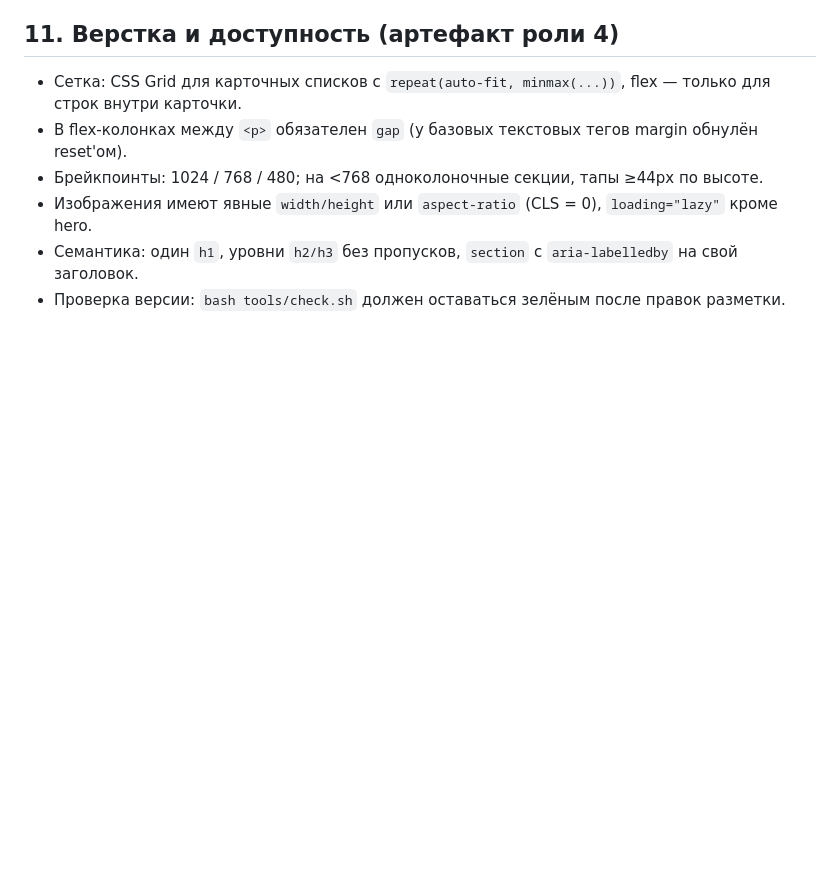
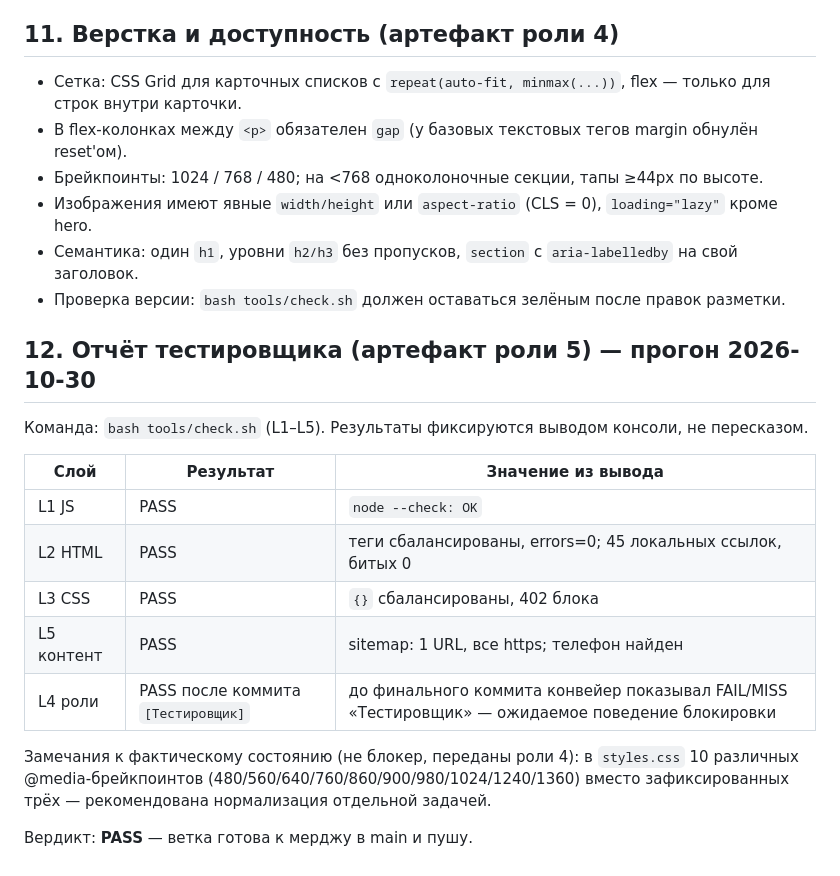
Before and after one commit to hale040/discord_prifiler, a Markdown page: AGENT_RULES.md, the part around the change. GitHub-like rendering; blank space fills up the shorter version.

Commit message:
[Тестировщик] 5→merge: полный прогон check.sh — L1/L2/L3/L5 PASS, L4 закрыт этим коммитом; замечание: 10 @media вместо регламентных 3

```diff
--- a/AGENT_RULES.md
+++ b/AGENT_RULES.md
@@ -97,3 +97,22 @@
 - Изображения имеют явные `width/height` или `aspect-ratio` (CLS = 0), `loading="lazy"` кроме hero.
 - Семантика: один `h1`, уровни `h2/h3` без пропусков, `section` с `aria-labelledby` на свой заголовок.
 - Проверка версии: `bash tools/check.sh` должен оставаться зелёным после правок разметки.
+
+
+## 12. Отчёт тестировщика (артефакт роли 5) — прогон 2026-10-30
+
+Команда: `bash tools/check.sh` (L1–L5). Результаты фиксируются выводом консоли, не пересказом.
+
+| Слой | Результат | Значение из вывода |
+|------|-----------|--------------------|
+| L1 JS | PASS | `node --check: OK` |
+| L2 HTML | PASS | теги сбалансированы, errors=0; 45 локальных ссылок, битых 0 |
+| L3 CSS | PASS | `{}` сбалансированы, 402 блока |
+| L5 контент | PASS | sitemap: 1 URL, все https; телефон найден |
+| L4 роли | PASS после коммита `[Тестировщик]` | до финального коммита конвейер показывал FAIL/MISS «Тестировщик» — ожидаемое поведение блокировки |
+
+Замечания к фактическому состоянию (не блокер, переданы роли 4): в `styles.css` 10 различных
+@media-брейкпоинтов (480/560/640/760/860/900/980/1024/1240/1360) вместо зафиксированных трёх —
+рекомендована нормализация отдельной задачей.
+
+Вердикт: **PASS** — ветка готова к мерджу в main и пушу.
```
